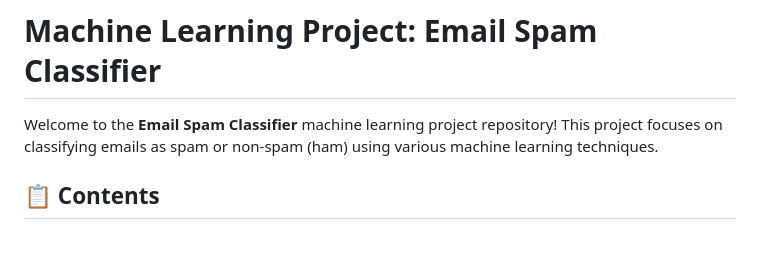
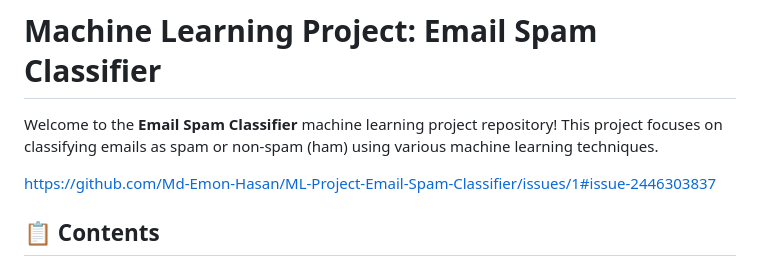
Before and after one commit to Md-Emon-Hasan/ML-Project-Email-SMS-Spam-Classifier-with-MLOps, a Markdown page: README.md, the part around the change. GitHub-like rendering; blank space fills up the shorter version.

```diff
--- a/README.md
+++ b/README.md
@@ -1,6 +1,8 @@
 # Machine Learning Project: Email Spam Classifier
 
 Welcome to the **Email Spam Classifier** machine learning project repository! This project focuses on classifying emails as spam or non-spam (ham) using various machine learning techniques.
+
+https://github.com/Md-Emon-Hasan/ML-Project-Email-Spam-Classifier/issues/1#issue-2446303837
 
 ## 📋 Contents
 
```
